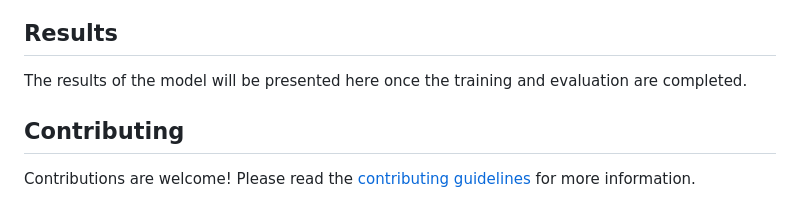
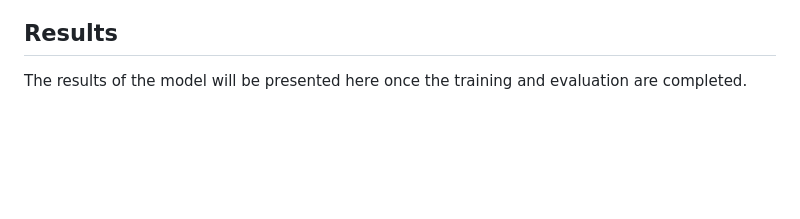
Before and after one commit to nagavenkat1289/Plant-disease-detection, a Markdown page: README.md, the part around the change. GitHub-like rendering; blank space fills up the shorter version.

```diff
--- a/README.md
+++ b/README.md
@@ -86,7 +86,3 @@ The system uses a convolutional neural network (CNN) to classify images into hea
 ## Results
 
 The results of the model will be presented here once the training and evaluation are completed.
-
-## Contributing
-
-Contributions are welcome! Please read the [contributing guidelines](CONTRIBUTING.md) for more information.
```
